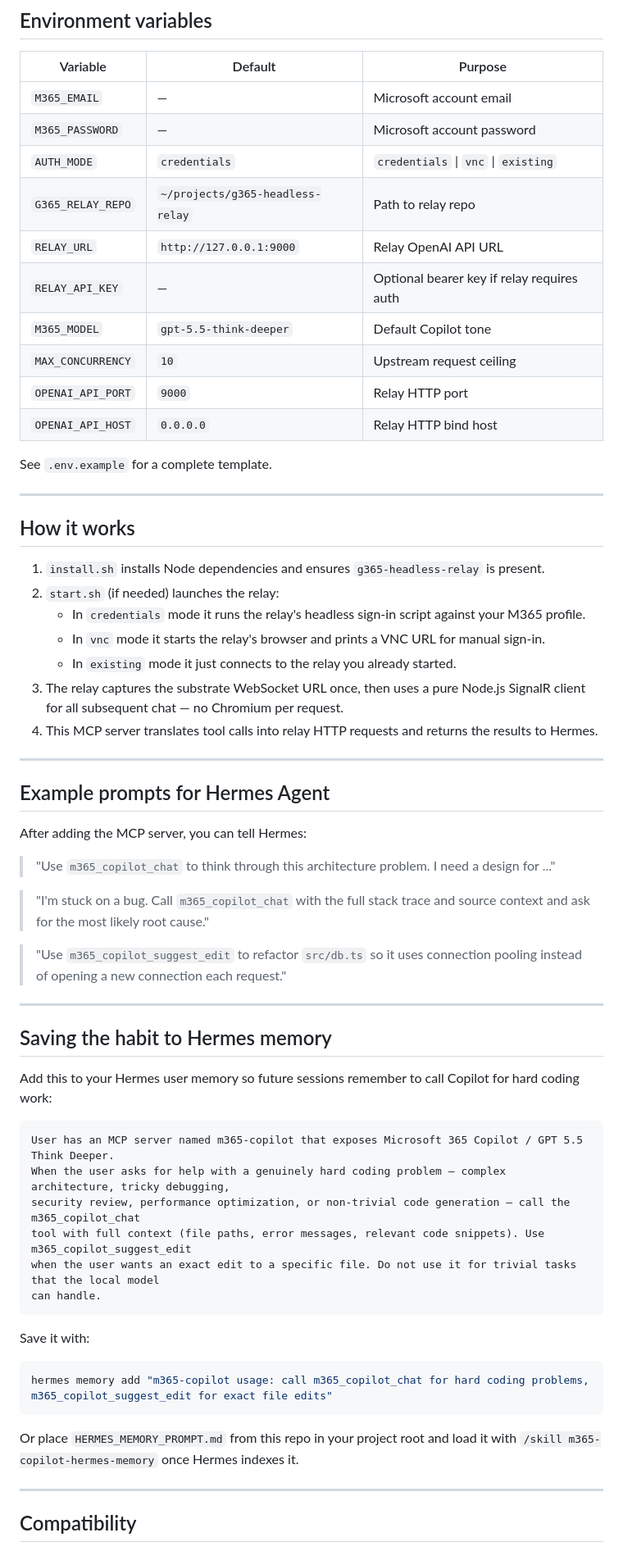
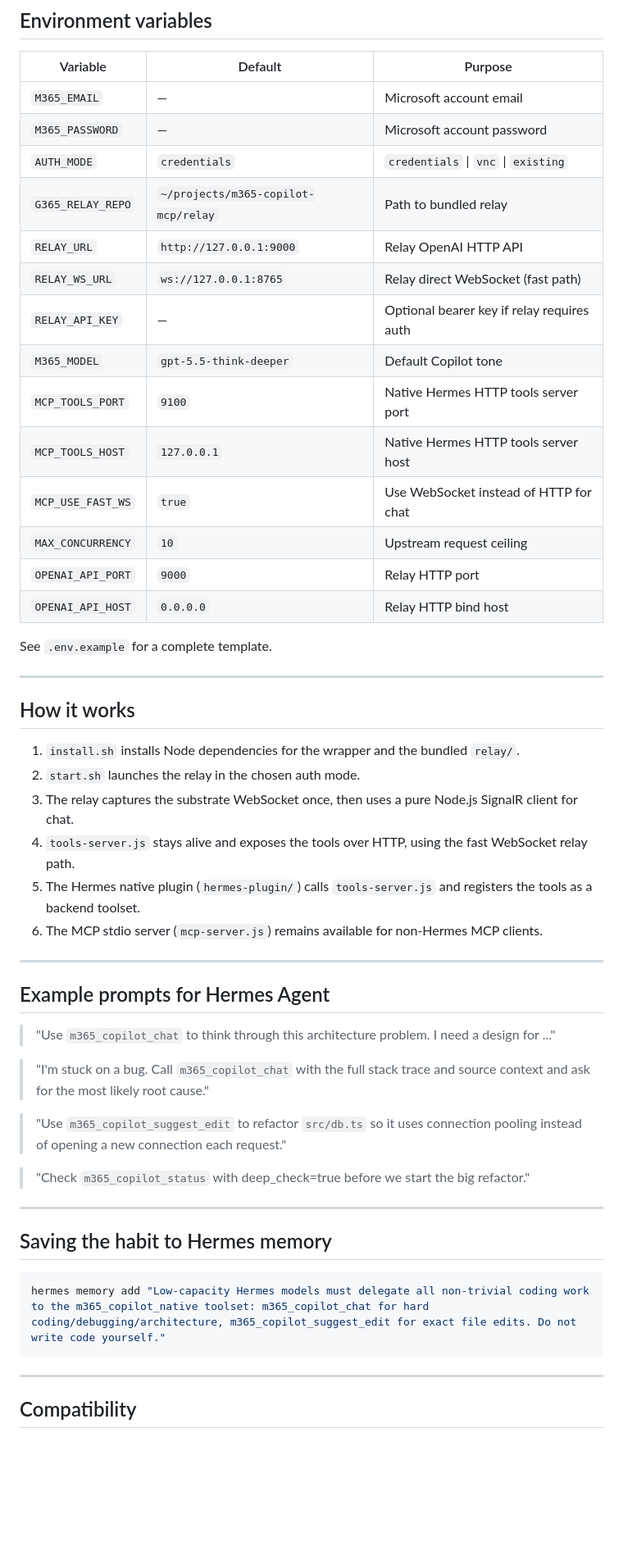
Before and after one commit to evangit2/m365-copilot-mcp, a Markdown page: README.md, the part around one of its changes. Shown at 82% size. Rendered like a GitHub page; blank space fills up the shorter version.

````diff
--- a/README.md
+++ b/README.md
@@ -66,10 +108,14 @@ Set `AUTH_MODE` in `.env`. If both `M365_EMAIL` and `M365_PASSWORD` are present,
 | `M365_EMAIL` | — | Microsoft account email |
 | `M365_PASSWORD` | — | Microsoft account password |
 | `AUTH_MODE` | `credentials` | `credentials` \| `vnc` \| `existing` |
-| `G365_RELAY_REPO` | `~/projects/g365-headless-relay` | Path to relay repo |
-| `RELAY_URL` | `http://127.0.0.1:9000` | Relay OpenAI API URL |
+| `G365_RELAY_REPO` | `~/projects/m365-copilot-mcp/relay` | Path to bundled relay |
+| `RELAY_URL` | `http://127.0.0.1:9000` | Relay OpenAI HTTP API |
+| `RELAY_WS_URL` | `ws://127.0.0.1:8765` | Relay direct WebSocket (fast path) |
 | `RELAY_API_KEY` | — | Optional bearer key if relay requires auth |
 | `M365_MODEL` | `gpt-5.5-think-deeper` | Default Copilot tone |
+| `MCP_TOOLS_PORT` | `9100` | Native Hermes HTTP tools server port |
+| `MCP_TOOLS_HOST` | `127.0.0.1` | Native Hermes HTTP tools server host |
+| `MCP_USE_FAST_WS` | `true` | Use WebSocket instead of HTTP for chat |
 | `MAX_CONCURRENCY` | `10` | Upstream request ceiling |
 | `OPENAI_API_PORT` | `9000` | Relay HTTP port |
 | `OPENAI_API_HOST` | `0.0.0.0` | Relay HTTP bind host |
@@ -80,19 +126,16 @@ See `.env.example` for a complete template.
 
 ## How it works
 
-1. `install.sh` installs Node dependencies and ensures `g365-headless-relay` is present.
-2. `start.sh` (if needed) launches the relay:
-   - In `credentials` mode it runs the relay's headless sign-in script against your M365 profile.
-   - In `vnc` mode it starts the relay's browser and prints a VNC URL for manual sign-in.
-   - In `existing` mode it just connects to the relay you already started.
-3. The relay captures the substrate WebSocket URL once, then uses a pure Node.js SignalR client for all subsequent chat — no Chromium per request.
-4. This MCP server translates tool calls into relay HTTP requests and returns the results to Hermes.
+1. `install.sh` installs Node dependencies for the wrapper and the bundled `relay/`.
+2. `start.sh` launches the relay in the chosen auth mode.
+3. The relay captures the substrate WebSocket once, then uses a pure Node.js SignalR client for chat.
+4. `tools-server.js` stays alive and exposes the tools over HTTP, using the fast WebSocket relay path.
+5. The Hermes native plugin (`hermes-plugin/`) calls `tools-server.js` and registers the tools as a backend toolset.
+6. The MCP stdio server (`mcp-server.js`) remains available for non-Hermes MCP clients.
 
 ---
 
 ## Example prompts for Hermes Agent
-
-After adding the MCP server, you can tell Hermes:
 
 > "Use `m365_copilot_chat` to think through this architecture problem. I need a design for ..."
 
@@ -100,28 +143,15 @@ After adding the MCP server, you can tell Hermes:
 
 > "Use `m365_copilot_suggest_edit` to refactor `src/db.ts` so it uses connection pooling instead of opening a new connection each request."
 
+> "Check `m365_copilot_status` with deep_check=true before we start the big refactor."
+
 ---
 
 ## Saving the habit to Hermes memory
 
-Add this to your Hermes user memory so future sessions remember to call Copilot for hard coding work:
-
+```bash
+hermes memory add "Low-capacity Hermes models must delegate all non-trivial coding work to the m365_copilot_native toolset: m365_copilot_chat for hard coding/debugging/architecture, m365_copilot_suggest_edit for exact file edits. Do not write code yourself."
 ```
-User has an MCP server named m365-copilot that exposes Microsoft 365 Copilot / GPT 5.5 Think Deeper.
-When the user asks for help with a genuinely hard coding problem — complex architecture, tricky debugging,
-security review, performance optimization, or non-trivial code generation — call the m365_copilot_chat
-tool with full context (file paths, error messages, relevant code snippets). Use m365_copilot_suggest_edit
-when the user wants an exact edit to a specific file. Do not use it for trivial tasks that the local model
-can handle.
-```
-
-Save it with:
-
-```bash
-hermes memory add "m365-copilot usage: call m365_copilot_chat for hard coding problems, m365_copilot_suggest_edit for exact file edits"
-```
-
-Or place `HERMES_MEMORY_PROMPT.md` from this repo in your project root and load it with `/skill m365-copilot-hermes-memory` once Hermes indexes it.
 
 ---
 
````
Also changed, not shown: other parts of README.md (+71 -30 lines).
